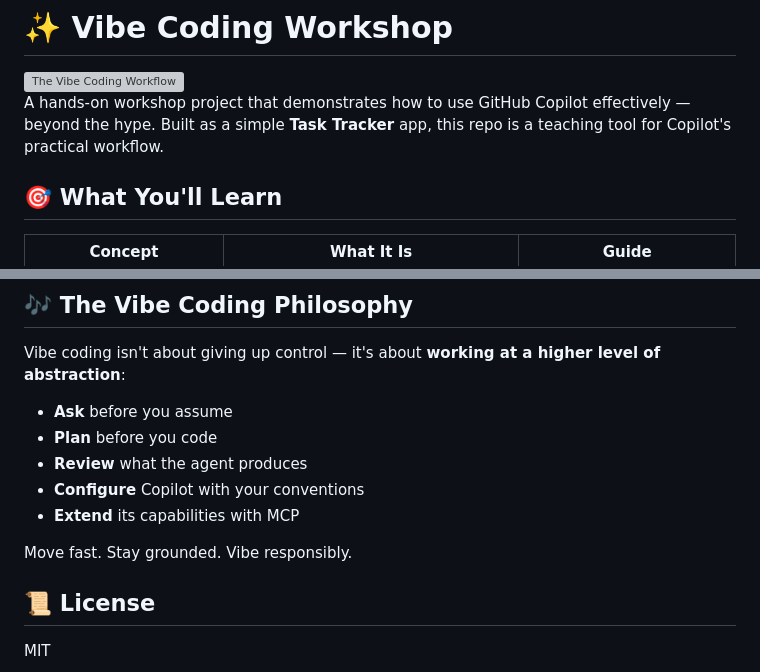
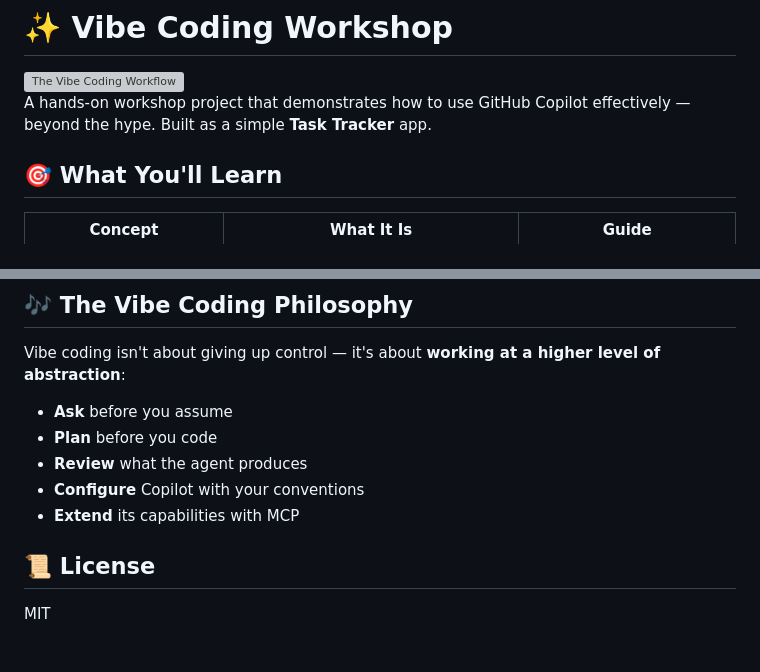
Before and after one commit to roryp/cli, a Markdown page: README.md, 2 parts joined by grey strips. Rendered like a GitHub page; blank space fills up the shorter version; grey boxes are pictures that could not be loaded.

Commit message:
Refine README description for clarity and remove redundant closing statement

```diff
--- a/README.md
+++ b/README.md
@@ -2,7 +2,7 @@
 
 <img src="docs/images/vibe-workflow.png" alt="The Vibe Coding Workflow" width="800">
 
-A hands-on workshop project that demonstrates how to use GitHub Copilot effectively — beyond the hype. Built as a simple **Task Tracker** app, this repo is a teaching tool for Copilot's practical workflow.
+A hands-on workshop project that demonstrates how to use GitHub Copilot effectively — beyond the hype. Built as a simple **Task Tracker** app.
 
 ## 🎯 What You'll Learn
 
@@ -113,8 +113,6 @@ Vibe coding isn't about giving up control — it's about **working at a higher l
 - **Configure** Copilot with your conventions
 - **Extend** its capabilities with MCP
 
-Move fast. Stay grounded. Vibe responsibly.
-
 ## 📜 License
 
 MIT
```
